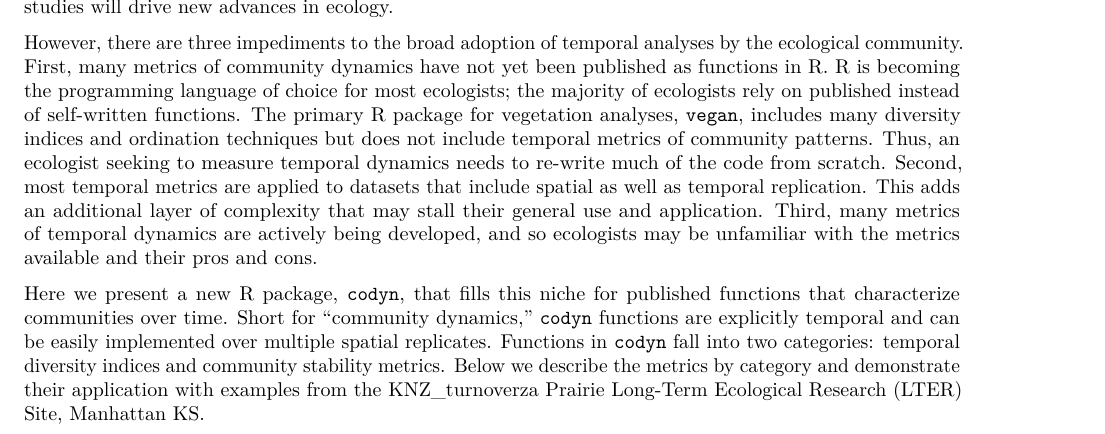
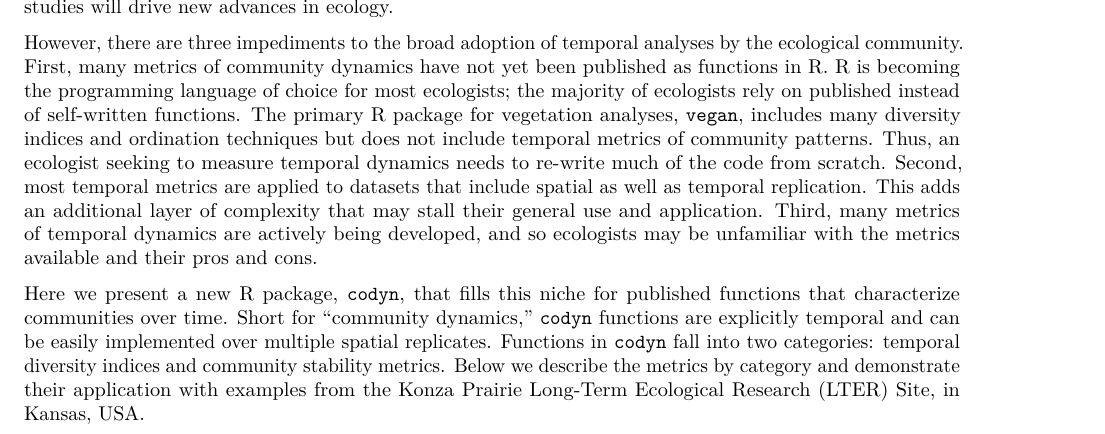
Before and after one commit to NCEAS/commdyn, an R Markdown document (codyn_manuscript/codyn_manuscript.Rmd): part of page 1 of 6, cut so that both start at the same text. Rendered offline with R 4.5, knitr and Pandoc, then LaTeX, with nearby package versions; some code elsewhere in the file could not run offline; a font, style sheet, LaTeX package, included part or bibliography that could not be used is replaced or left out.

Commit message:
fixed typo that i think i introduced :blush:

```diff
--- a/codyn_manuscript/codyn_manuscript.Rmd
+++ b/codyn_manuscript/codyn_manuscript.Rmd
@@ -30,7 +30,7 @@ As long-term datasets increase in scope and length, new analytical tools are bei
 
 However, there are three impediments to the broad adoption of temporal analyses by the ecological community. First, many metrics of community dynamics have not yet been published as functions in R. R is becoming the programming language of choice for most ecologists; the majority of ecologists rely on published instead of self-written functions. The primary R package for vegetation analyses, `vegan`, includes many diversity indices and ordination techniques but does not include temporal metrics of community patterns. Thus, an ecologist seeking to measure temporal dynamics needs to re-write much of the code from scratch. Second, most temporal metrics are applied to datasets that include spatial as well as temporal replication. This adds an additional layer of complexity that may stall their general use and application. Third, many metrics of temporal dynamics are actively being developed, and so ecologists may be unfamiliar with the metrics available and their pros and cons.
 
-Here we present a new R package, `codyn`, that fills this niche for published functions that characterize communities over time. Short for “community dynamics,” `codyn` functions are explicitly temporal and can be easily implemented over multiple spatial replicates. Functions in `codyn` fall into two categories: temporal diversity indices and community stability metrics. Below we describe the metrics by category and demonstrate their application with examples from the KNZ_turnoverza Prairie Long-Term Ecological Research (LTER) Site, Manhattan KS.
+Here we present a new R package, `codyn`, that fills this niche for published functions that characterize communities over time. Short for “community dynamics,” `codyn` functions are explicitly temporal and can be easily implemented over multiple spatial replicates. Functions in `codyn` fall into two categories: temporal diversity indices and community stability metrics. Below we describe the metrics by category and demonstrate their application with examples from the Konza Prairie Long-Term Ecological Research (LTER) Site, in Kansas, USA.
 
 ##Temporal diversity indices
 The diversity indices in `codyn` are temporal analogs to traditional diversity indices such as richness and rank-abundance curves. They include species turnover (`turnover`), mean shifts in rank abundance (`mean_rank_shift`) [@Collins2008] and rate of directional change in community composition over time (`rate_change`) [@collins2000].
```
